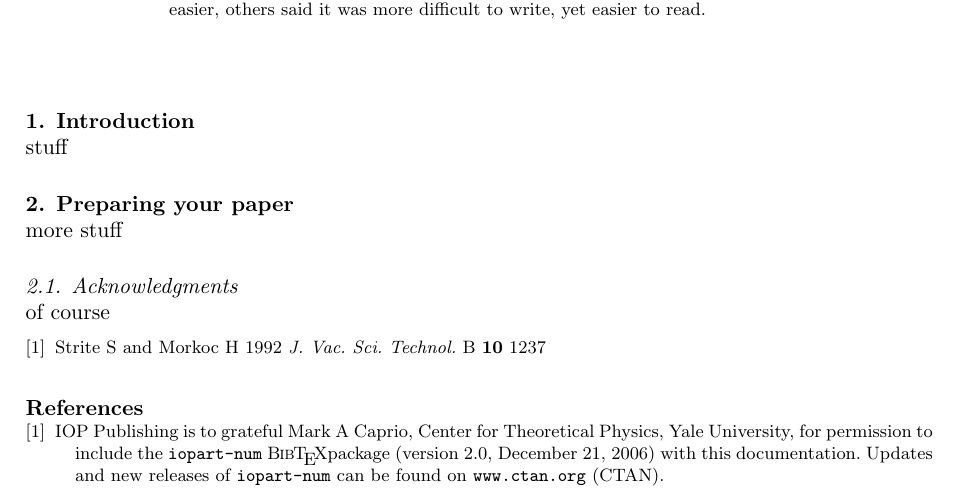
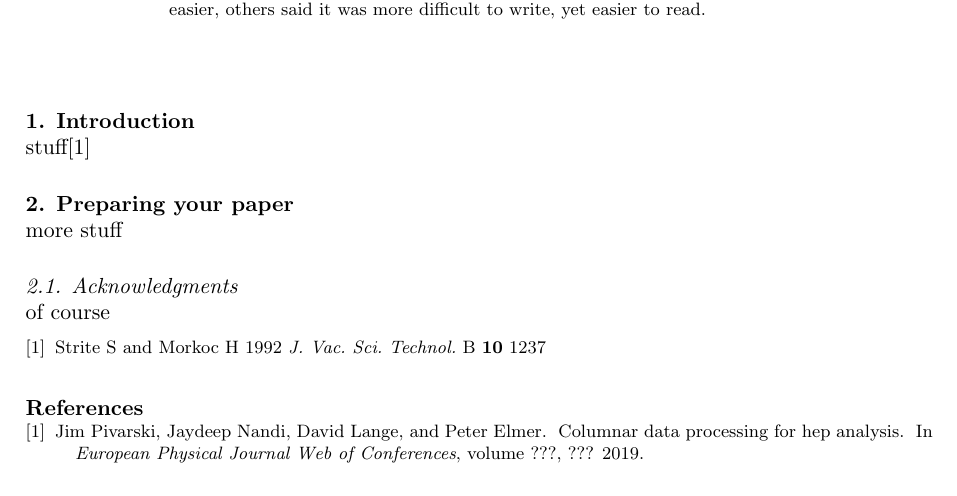
Before and after one commit to jpivarski-talks/2019-05-19-acat-proceedings, a LaTeX document (main.tex): part of the page, cut so that both start at the same text. Compiled offline with pdfLaTeX.

Commit message:
do the bibtex thing

```diff
--- a/main.tex
+++ b/main.tex
@@ -16,7 +16,7 @@ The need for nested data structures and combinatorial operations on arbitrary le
 
 \section{Introduction}
 
-stuff
+stuff\cite{2019EPJWC}
 
 \section{Preparing your paper}
 
@@ -33,8 +33,7 @@ of course
 \smallskip
 
 \section*{References}
-\begin{thebibliography}{9}
-\bibitem{iopartnum} IOP Publishing is to grateful Mark A Caprio, Center for Theoretical Physics, Yale University, for permission to include the {\tt iopart-num} \BibTeX package (version 2.0, December 21, 2006) with  this documentation. Updates and new releases of {\tt iopart-num} can be found on \verb"www.ctan.org" (CTAN).
-\end{thebibliography}
+\bibliography{thebibliography}{}
+\bibliographystyle{plain}
 
 \end{document}
```
Also changed, not shown: thebibliography.bib (added, +8 -0 lines).
